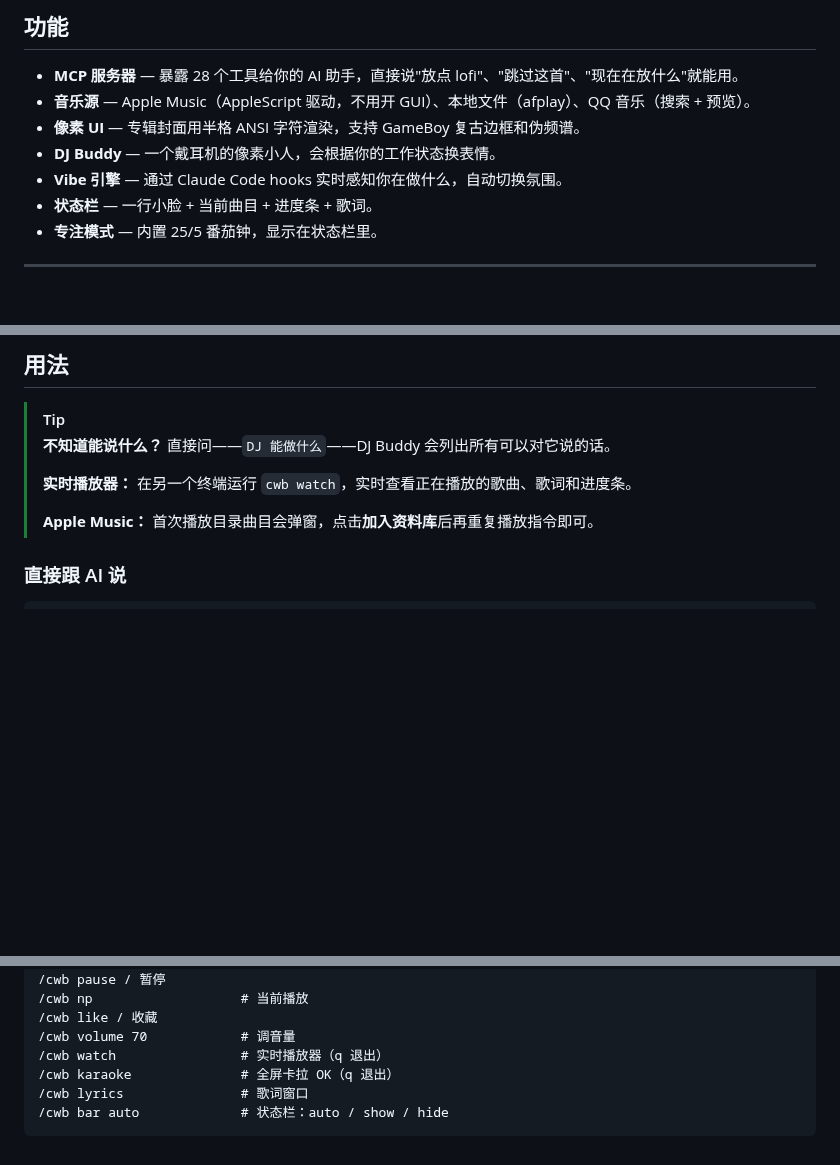
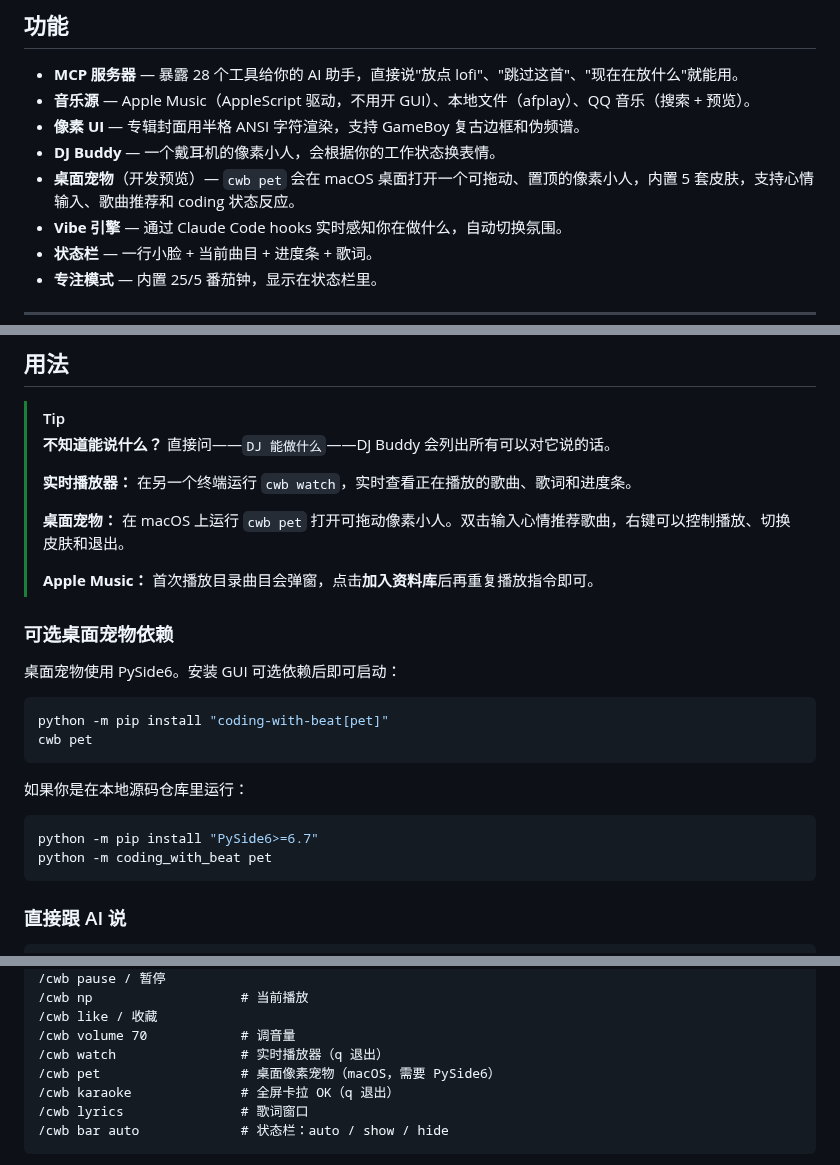
Before and after one commit to jaychempan/coding-with-beat, a Markdown page: README_CN.md, 3 parts joined by grey strips. Rendered like a GitHub page; blank space fills up the shorter version.

````diff
--- a/README_CN.md
+++ b/README_CN.md
@@ -33,6 +33,7 @@
 - **音乐源** — Apple Music（AppleScript 驱动，不用开 GUI）、本地文件（afplay）、QQ 音乐（搜索 + 预览）。
 - **像素 UI** — 专辑封面用半格 ANSI 字符渲染，支持 GameBoy 复古边框和伪频谱。
 - **DJ Buddy** — 一个戴耳机的像素小人，会根据你的工作状态换表情。
+- **桌面宠物**（开发预览）— `cwb pet` 会在 macOS 桌面打开一个可拖动、置顶的像素小人，内置 5 套皮肤，支持心情输入、歌曲推荐和 coding 状态反应。
 - **Vibe 引擎** — 通过 Claude Code hooks 实时感知你在做什么，自动切换氛围。
 - **状态栏** — 一行小脸 + 当前曲目 + 进度条 + 歌词。
 - **专注模式** — 内置 25/5 番茄钟，显示在状态栏里。
@@ -89,7 +90,25 @@ Codex 集成完整说明（hooks、代理、情绪通知、状态栏替代方案
 >
 > **实时播放器：** 在另一个终端运行 `cwb watch`，实时查看正在播放的歌曲、歌词和进度条。
 >
+> **桌面宠物：** 在 macOS 上运行 `cwb pet` 打开可拖动像素小人。双击输入心情推荐歌曲，右键可以控制播放、切换皮肤和退出。
+>
 > **Apple Music：** 首次播放目录曲目会弹窗，点击**加入资料库**后再重复播放指令即可。
+
+### 可选桌面宠物依赖
+
+桌面宠物使用 PySide6。安装 GUI 可选依赖后即可启动：
+
+```bash
+python -m pip install "coding-with-beat[pet]"
+cwb pet
+```
+
+如果你是在本地源码仓库里运行：
+
+```bash
+python -m pip install "PySide6>=6.7"
+python -m coding_with_beat pet
+```
 
 ### 直接跟 AI 说
 
@@ -118,6 +137,7 @@ show my recently played tracks  # list_history — 读取 Apple Music 原生播
 /cwb like / 收藏
 /cwb volume 70            # 调音量
 /cwb watch                # 实时播放器（q 退出）
+/cwb pet                  # 桌面像素宠物（macOS，需要 PySide6）
 /cwb karaoke              # 全屏卡拉 OK（q 退出）
 /cwb lyrics               # 歌词窗口
 /cwb bar auto             # 状态栏：auto / show / hide
````
Also changed, not shown: other parts of README_CN.md (+1 -0 lines), README.md (+21 -0 lines).
